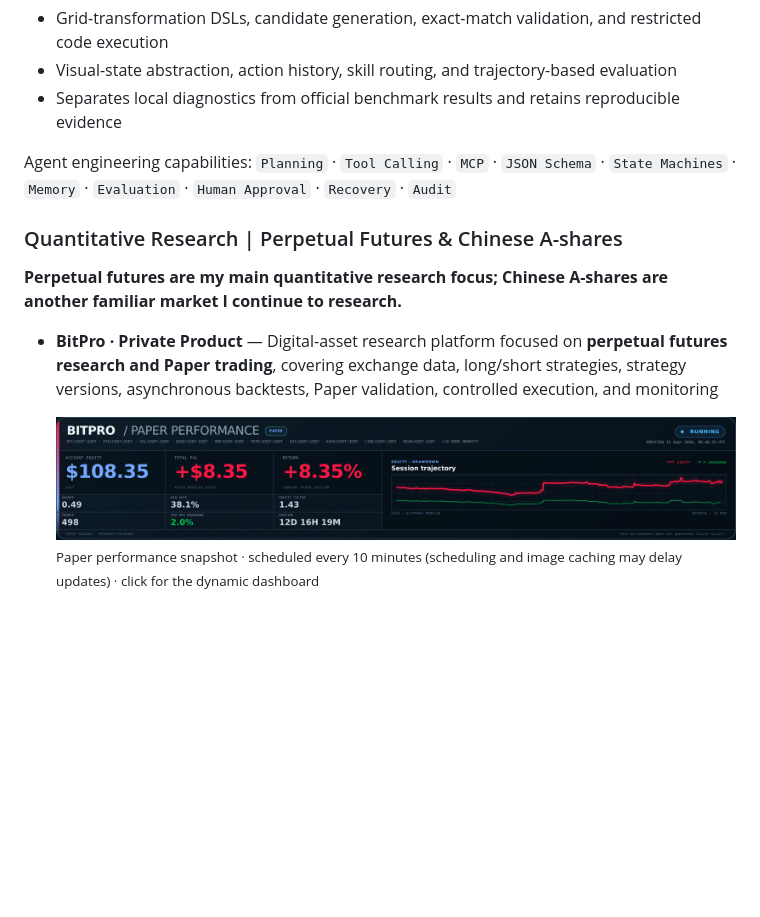
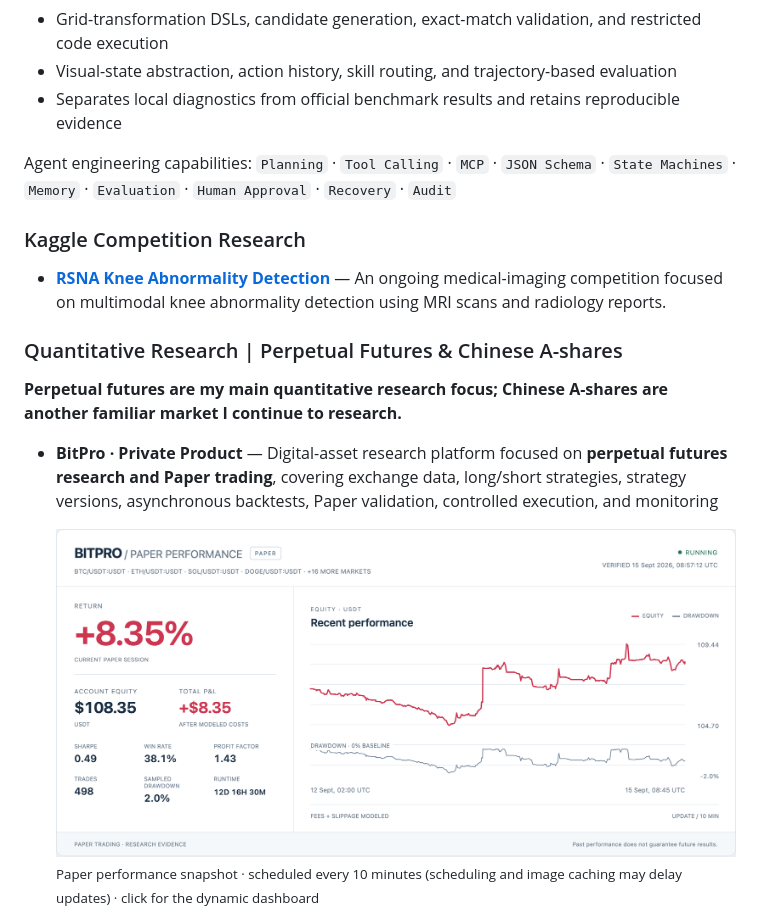
Before and after one commit to Shadowell/Shadowell, a Markdown page: README.md, the part around the change. Drawn GitHub-style; pictures changed too: assets/bitpro-paper-performance.png; blank space fills up the shorter version.

Commit message:
feat: redesign performance chart and add RSNA competition

```diff
--- a/README.md
+++ b/README.md
@@ -81,6 +81,10 @@ experiments.
 Agent engineering capabilities: `Planning` · `Tool Calling` · `MCP` · `JSON Schema` ·
 `State Machines` · `Memory` · `Evaluation` · `Human Approval` · `Recovery` · `Audit`
 
+### Kaggle Competition Research
+
+- **[RSNA Knee Abnormality Detection](https://www.kaggle.com/competitions/rsna-knee-abnormality-detection)** — An ongoing medical-imaging competition focused on multimodal knee abnormality detection using MRI scans and radiology reports.
+
 ### Quantitative Research | Perpetual Futures & Chinese A-shares
 
 **Perpetual futures are my main quantitative research focus; Chinese A-shares are another familiar market I continue to research.**
```
Also changed, not shown: README_CN.md (+4 -0 lines), specs/003-professional-performance/plan.md (added, +6 -0 lines), specs/003-professional-performance/spec.md (added, +7 -0 lines), specs/003-professional-performance/tasks.md (added, +5 -0 lines), 5 other files.
